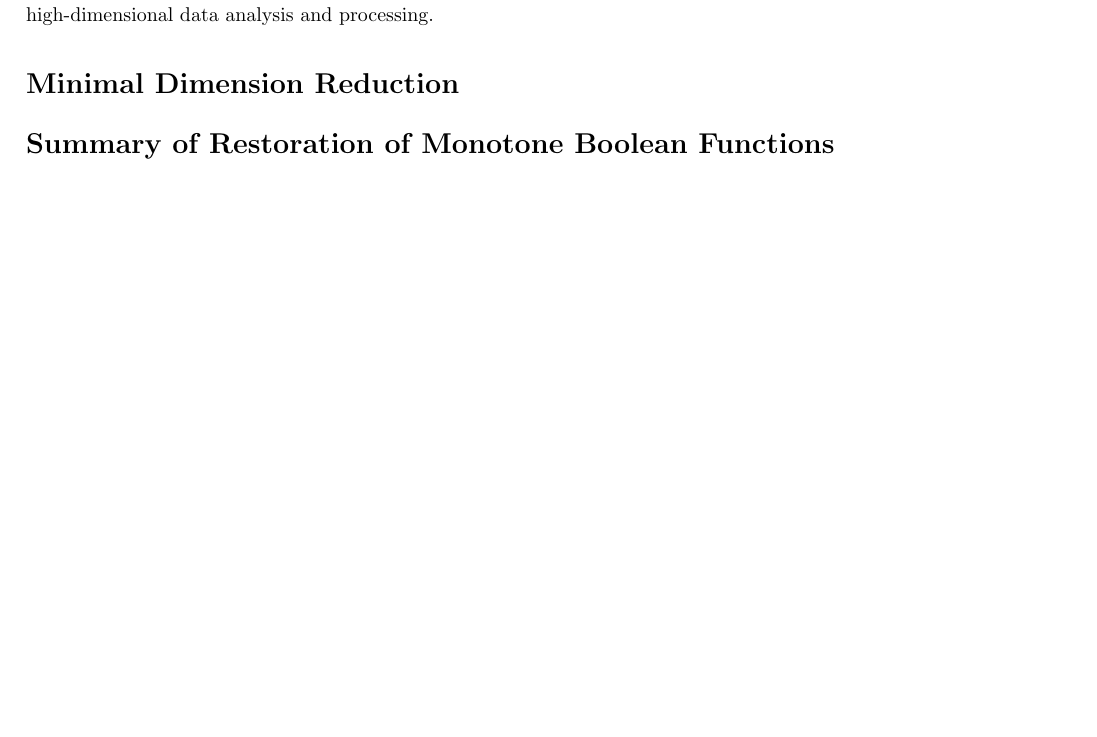
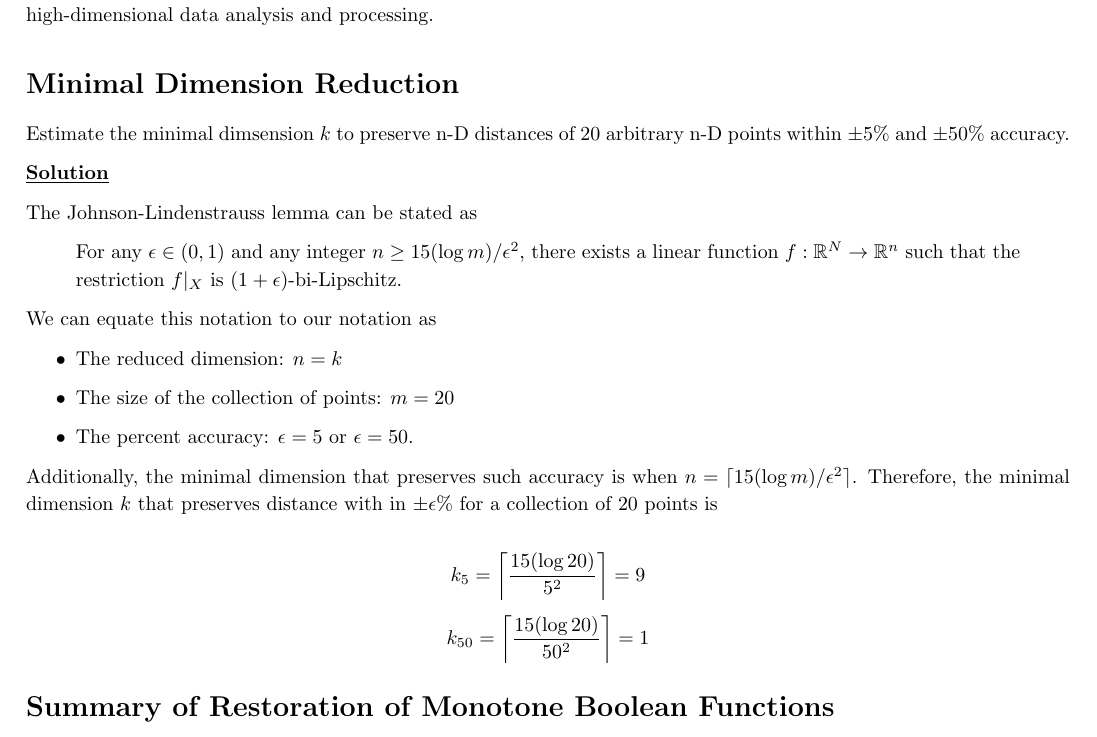
Before and after one commit to NonDairyNeutrino/algorithms, a LaTeX document (ass7/jl.tex): part of page 2 of 3, cut so that both start at the same text, the shorter picture padded with empty space. Compiled offline with pdfLaTeX.

Commit message:
finish minimal dimension

```diff
--- a/ass7/jl.tex
+++ b/ass7/jl.tex
@@ -85,6 +85,36 @@ In conclusion, the Johnson-Lindenstrauss lemma plays a vital role in various fie
 
 \section*{Minimal Dimension Reduction}
 
+    Estimate the minimal dimsension $k$ to preserve n-D distances of 20 arbitrary n-D points within $\pm5\%$ and $\pm50\%$ accuracy.
+
+    \underline{\textbf{Solution}}
+
+    The Johnson-Lindenstrauss lemma can be stated as
+
+    \begin{quote}
+        For any $\epsilon \in (0,1)$ and any integer $n \geq 15(\log m) / \epsilon^2$, there exists a linear function $f: \mathbb{R}^N \to \mathbb{R}^n$ such that the restriction $f|_X$ is $(1 + \epsilon)$-bi-Lipschitz.
+    \end{quote}
+
+    We can equate this notation to our notation as
+
+    \begin{itemize}
+        \item The reduced dimension: $n = k$
+        \item The size of the collection of points: $m = 20$
+        \item The percent accuracy: $\epsilon = 5$ or $\epsilon = 50$.
+    \end{itemize}
+
+    Additionally, the minimal dimension that preserves such accuracy is when $n = \lceil 15(\log m) / \epsilon^2 \rceil$. Therefore, the minimal dimension $k$ that preserves distance with in $\pm\epsilon\%$ for a collection of 20 points is
+
+    \begin{subequations}
+        \begin{equation*}
+            k_5 = \left\lceil \frac{15 (\log 20)}{5^2} \right\rceil = 9
+        \end{equation*}
+        \begin{equation*}
+            k_{50} = \left\lceil \frac{15 (\log 20)}{50^2} \right\rceil = 1
+        \end{equation*}
+    \end{subequations}
+
+
 \section*{Summary of Restoration of Monotone Boolean Functions}
 Optimal restoration of monotone Boolean functions is a significant problem in computer science, particularly in the field of Boolean function analysis and optimization. Monotone Boolean functions are functions that only increase or stay the same as their inputs increase. The optimal restoration problem involves finding the minimal set of variables to restore in a given faulty Boolean function to make it monotone again. This problem has implications in circuit design, fault tolerance, reliability analysis, and error correction in digital systems.
 
```
